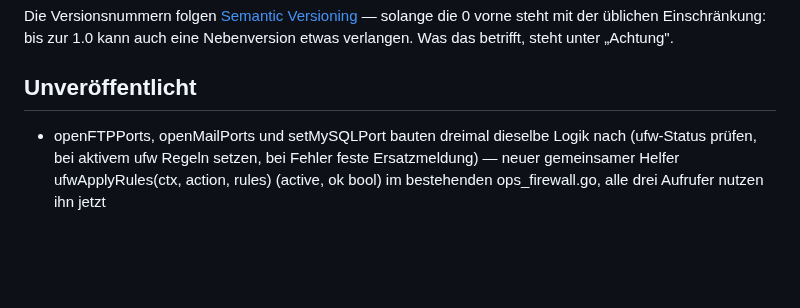
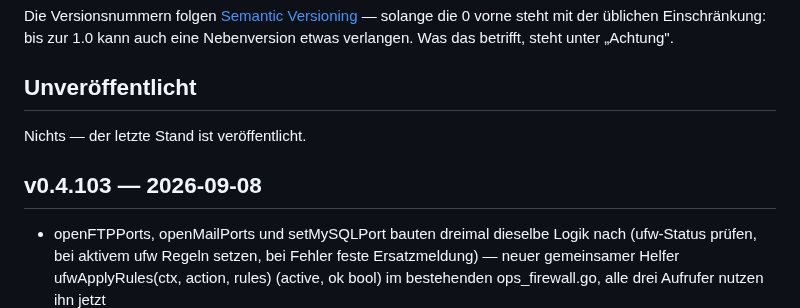
Before and after one commit to marion909/VoltPanel, a Markdown page: CHANGELOG.md, the part around the change. Drawn GitHub-style; blank space fills up the shorter version.

Commit message:
CHANGELOG.md: v0.4.103

```diff
--- a/CHANGELOG.md
+++ b/CHANGELOG.md
@@ -12,6 +12,10 @@ solange die 0 vorne steht mit der üblichen Einschränkung: bis zur 1.0 kann auc
 eine Nebenversion etwas verlangen. Was das betrifft, steht unter „Achtung".
 
 ## Unveröffentlicht
+
+Nichts — der letzte Stand ist veröffentlicht.
+
+## v0.4.103 — 2026-09-08
 
 - openFTPPorts, openMailPorts und setMySQLPort bauten dreimal dieselbe
   Logik nach (ufw-Status prüfen, bei aktivem ufw Regeln setzen, bei
```
